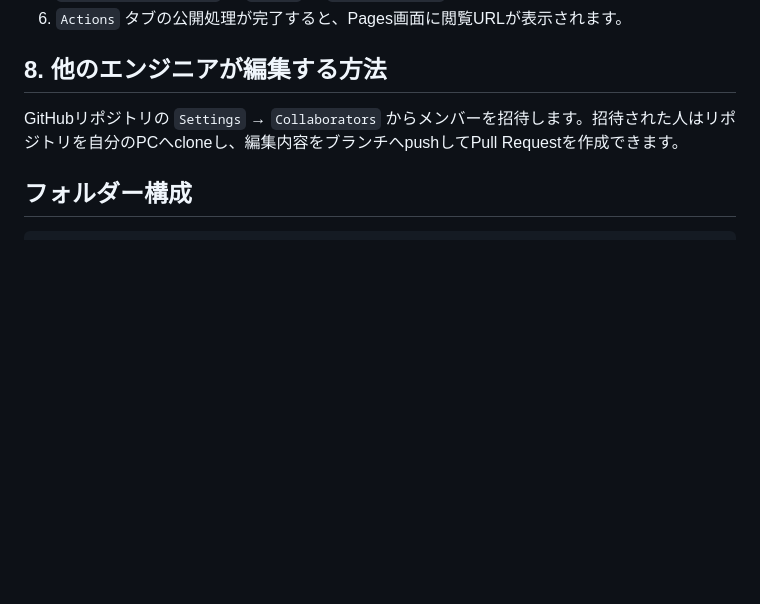
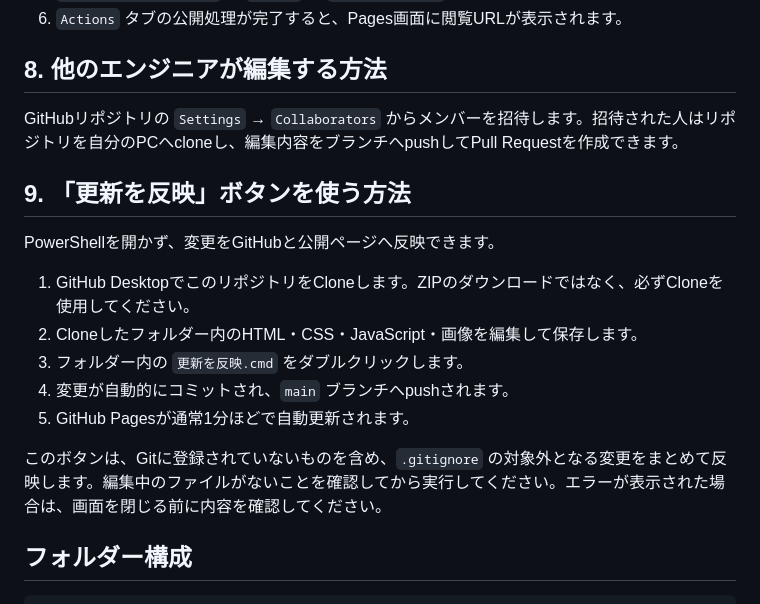
Before and after one commit to kosukekasagi1999-rgb/biyou-clinic-screen-flow, a Markdown page: README.md, the part around the change. GitHub-like rendering; blank space fills up the shorter version.

Commit message:
Document one-click update workflow

````diff
--- a/README.md
+++ b/README.md
@@ -80,6 +80,18 @@ images: [
 
 GitHubリポジトリの `Settings` → `Collaborators` からメンバーを招待します。招待された人はリポジトリを自分のPCへcloneし、編集内容をブランチへpushしてPull Requestを作成できます。
 
+## 9. 「更新を反映」ボタンを使う方法
+
+PowerShellを開かず、変更をGitHubと公開ページへ反映できます。
+
+1. GitHub DesktopでこのリポジトリをCloneします。ZIPのダウンロードではなく、必ずCloneを使用してください。
+2. Cloneしたフォルダー内のHTML・CSS・JavaScript・画像を編集して保存します。
+3. フォルダー内の `更新を反映.cmd` をダブルクリックします。
+4. 変更が自動的にコミットされ、`main` ブランチへpushされます。
+5. GitHub Pagesが通常1分ほどで自動更新されます。
+
+このボタンは、Gitに登録されていないものを含め、`.gitignore` の対象外となる変更をまとめて反映します。編集中のファイルがないことを確認してから実行してください。エラーが表示された場合は、画面を閉じる前に内容を確認してください。
+
 ## フォルダー構成
 
 ```text
````
